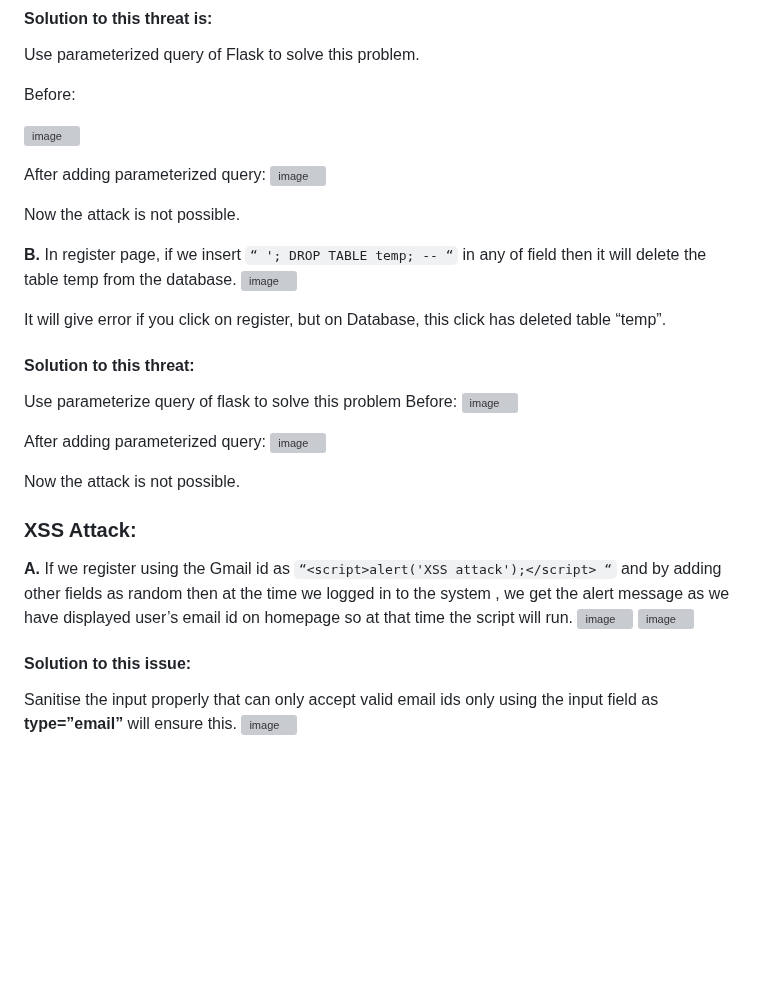
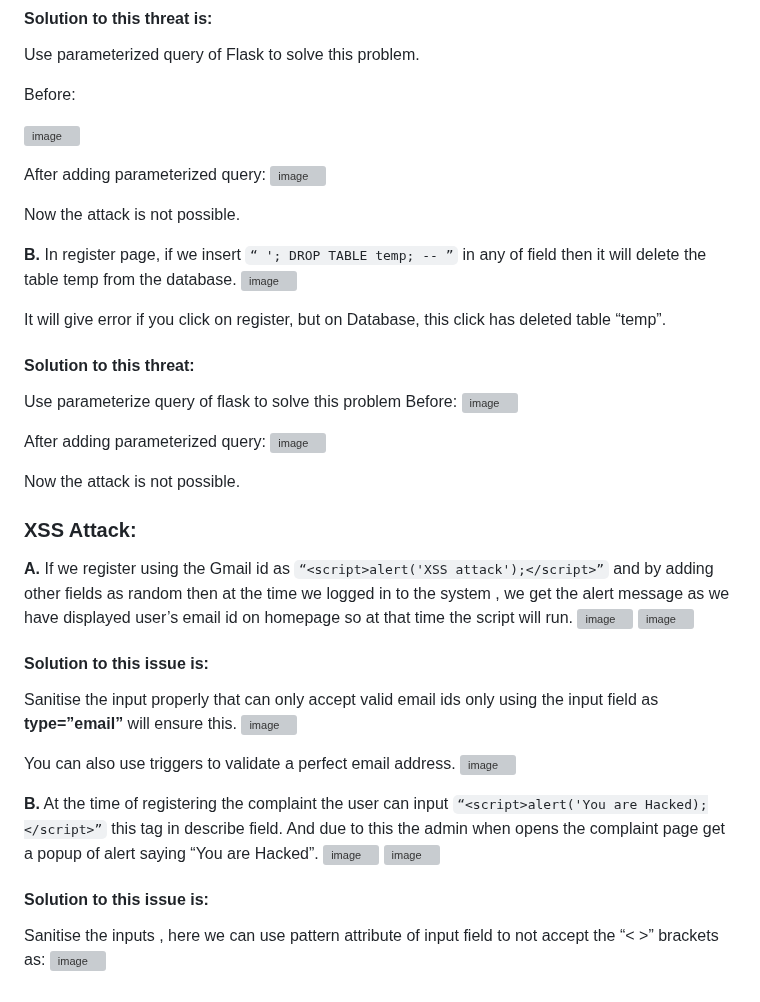
Before and after one commit to zealshah-05/Laundry-Management-System-IITGN, a Markdown page: README.md, the part around the change. GitHub-like rendering; blank space fills up the shorter version; grey boxes are pictures that could not be loaded.

````diff
--- a/README.md
+++ b/README.md
@@ -80,7 +80,7 @@ After adding parameterized query:
 Now the attack is not possible.
 
 
-**B.**	In register page, if we insert ```“ '; DROP TABLE temp; -- “``` in any of field then it will delete the table temp from the database.
+**B.**	In register page, if we insert ```“ '; DROP TABLE temp; -- ”``` in any of field then it will delete the table temp from the database.
 ![image](https://user-images.githubusercontent.com/84655836/232016398-6920123d-5a1f-4869-88db-969ce01ed273.png)
 
 It will give error if you click on register, but on Database, this click has deleted table “temp”.
@@ -96,10 +96,21 @@ After adding parameterized query:
 Now the attack is not possible.
 
 ### XSS Attack:
-**A.**	If we register using the Gmail id as ```“<script>alert('XSS attack');</script> “``` and by adding other fields as random then at the time we logged in to the system , we get the alert message as we have displayed user’s email id on homepage so at that time the script will run.
+**A.**	If we register using the Gmail id as ```“<script>alert('XSS attack');</script>”``` and by adding other fields as random then at the time we logged in to the system , we get the alert message as we have displayed user’s email id on homepage so at that time the script will run.
 ![image](https://user-images.githubusercontent.com/84655836/232020988-a125aa22-f93a-40ff-824e-9b6ed5116d1f.png)
 ![image](https://user-images.githubusercontent.com/84655836/232021031-39051ef0-b2d7-4201-9493-26491cfa63d4.png)
 
-#### Solution to this issue:
+#### Solution to this issue is:
 Sanitise the input properly that can only accept valid email ids only using the input field as **type=”email”**  will ensure this.
 ![image](https://user-images.githubusercontent.com/84655836/232021251-0489e121-a48a-4f49-83fc-77ba7bcac23d.png)
+
+You can also use triggers to validate a perfect email address.
+![image](https://user-images.githubusercontent.com/84655836/232021618-35e17dce-24e4-492a-976b-5aee058a22fa.png)
+
+**B.**	At the time of registering the complaint the user can input ```“<script>alert('You are Hacked);</script>”``` this tag in describe field.
+And due to this the admin when opens the complaint page get a popup of alert saying “You are Hacked”.
+![image](https://user-images.githubusercontent.com/84655836/232021945-38352ec4-dbef-4389-9270-f58f32d314e5.png)
+![image](https://user-images.githubusercontent.com/84655836/232021986-abb6b18a-3eb0-41b5-ac7e-47bd11074378.png)
+#### Solution to this issue is:
+Sanitise the inputs , here we can use pattern attribute of input field to not accept the “< >” brackets as:
+![image](https://user-images.githubusercontent.com/84655836/232022150-fbf3201a-d6cd-4a19-800c-42db73e180cc.png)
````
